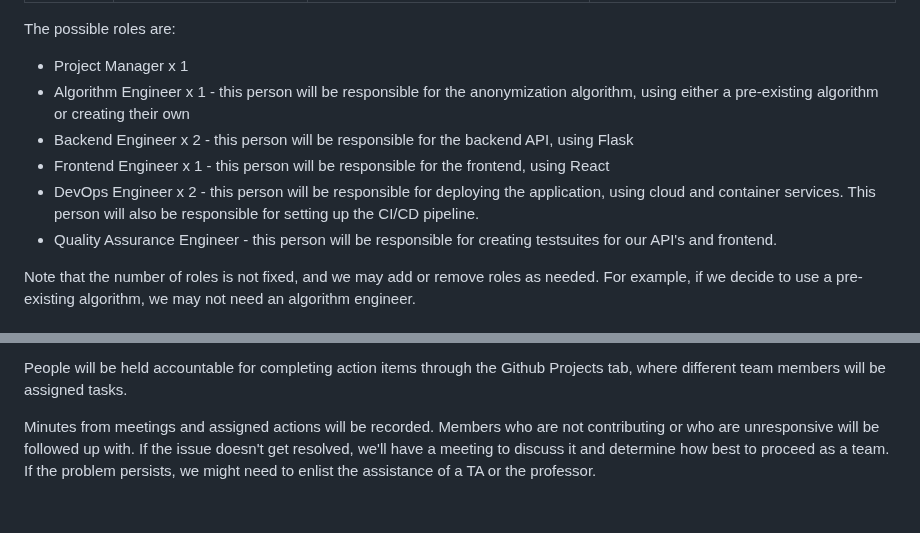
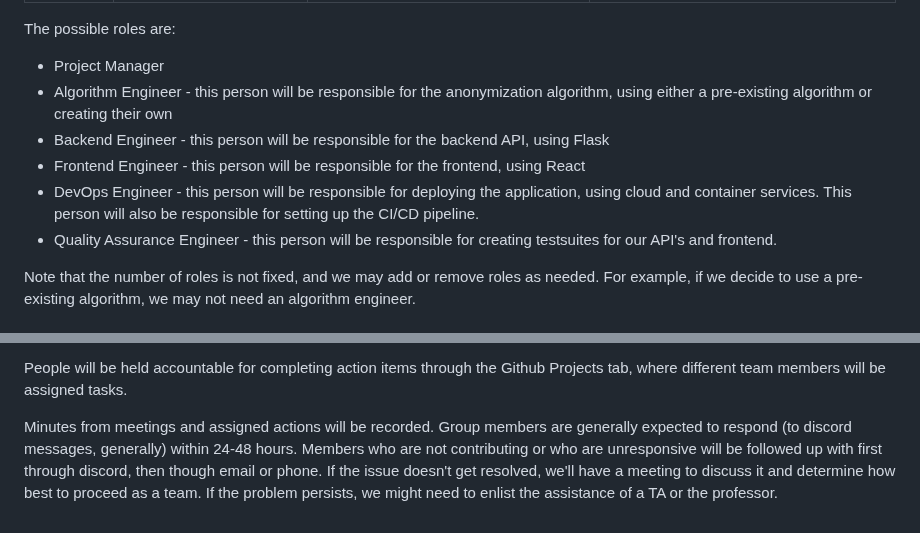
Before and after one commit to rafeerahman/Anonymizer, a Markdown page: deliverable-1/planning.md, 2 parts joined by grey strips. Drawn GitHub-style.

Commit message:
Update planning.md
Updated Q10 to add more detail

```diff
--- a/deliverable-1/planning.md
+++ b/deliverable-1/planning.md
@@ -261,11 +261,11 @@ List each team member and:
 | Mehrdad | Frontend Engineer, Backend Engineer, Algorithm Engineer| - Build frontend components <br> - Help with the design for endpoints <br>  | - Experience with React <br> - Experience with REST APIs <br> - Interested in working on the main algorithm |
 
 The possible roles are:
-- Project Manager x 1
-- Algorithm Engineer x 1 - this person will be responsible for the anonymization algorithm, using either a pre-existing algorithm or creating their own
-- Backend Engineer x 2 - this person will be responsible for the backend API, using Flask
-- Frontend Engineer x 1 - this person will be responsible for the frontend, using React
-- DevOps Engineer x 2 - this person will be responsible for deploying the application, using cloud and container services. This person will also be responsible for setting up the CI/CD pipeline.
+- Project Manager
+- Algorithm Engineer - this person will be responsible for the anonymization algorithm, using either a pre-existing algorithm or creating their own
+- Backend Engineer - this person will be responsible for the backend API, using Flask
+- Frontend Engineer - this person will be responsible for the frontend, using React
+- DevOps Engineer - this person will be responsible for deploying the application, using cloud and container services. This person will also be responsible for setting up the CI/CD pipeline.
 - Quality Assurance Engineer - this person will be responsible for creating testsuites for our API's and frontend.
 
 Note that the number of roles is not fixed, and we may add or remove roles as needed. For example, if we decide to use a pre-existing algorithm, we may not need an algorithm engineer.
@@ -311,4 +311,4 @@ Currently, we have set up meetings on Fridays from 5-6, which will be held eithe
 
 People will be held accountable for completing action items through the Github Projects tab, where different team members will be assigned tasks.
 
-Minutes from meetings and assigned actions will be recorded. Members who are not contributing or who are unresponsive will be followed up with. If the issue doesn't get resolved, we'll have a meeting to discuss it and determine how best to proceed as a team. If the problem persists, we might need to enlist the assistance of a TA or the professor.
+Minutes from meetings and assigned actions will be recorded. Group members are generally expected to respond (to discord messages, generally) within 24-48 hours. Members who are not contributing or who are unresponsive will be followed up with first through discord, then though email or phone. If the issue doesn't get resolved, we'll have a meeting to discuss it and determine how best to proceed as a team. If the problem persists, we might need to enlist the assistance of a TA or the professor.
```
